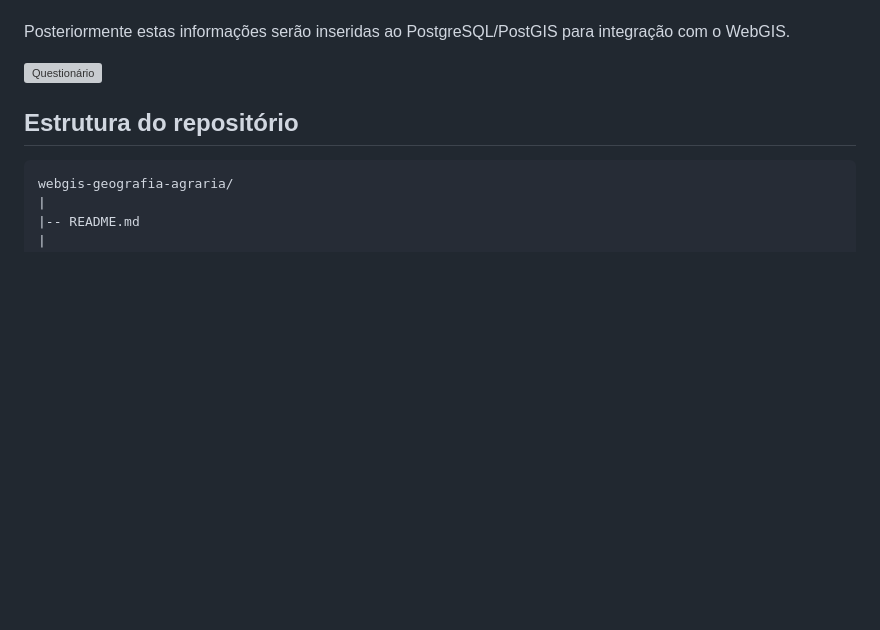
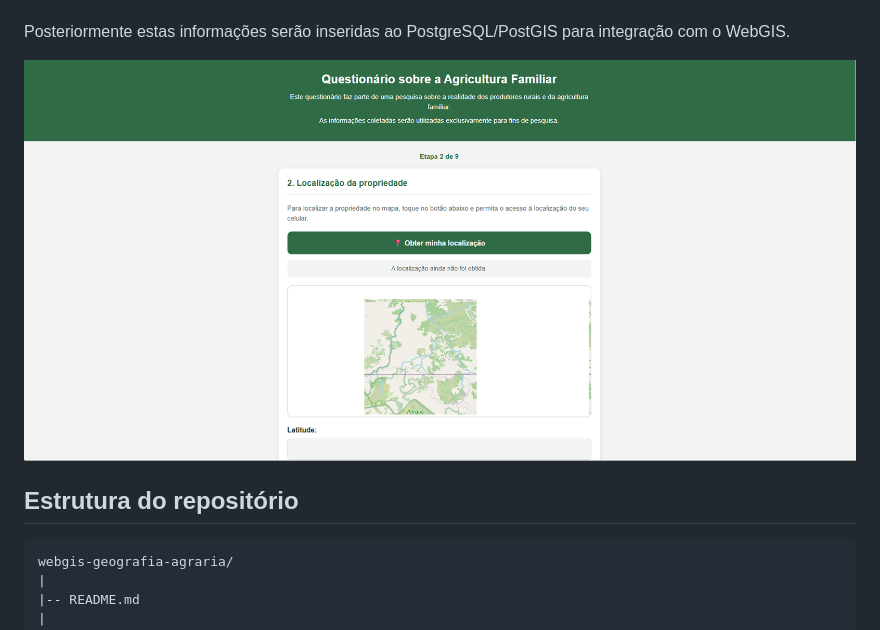
Before and after one commit to deoliveirageo/WebGIS-Cadastro-Produtor-Rural, a Markdown page: README.md, the part around one of its changes. Rendered like a GitHub page; blank space fills up the shorter version; grey boxes are pictures that could not be loaded.

```diff
--- a/README.md
+++ b/README.md
@@ -119,7 +121,7 @@ O formulário funciona como uma aplicação cliente executada no navegador. Os d
 Posteriormente estas informações serão inseridas ao PostgreSQL/PostGIS para integração com o WebGIS.
 
 
-![Questionário](images/questionario.png)
+![Questionário](questionario.png)
 
 ## Estrutura do repositório
 
```
Also changed, not shown: other parts of README.md (+4 -2 lines).
